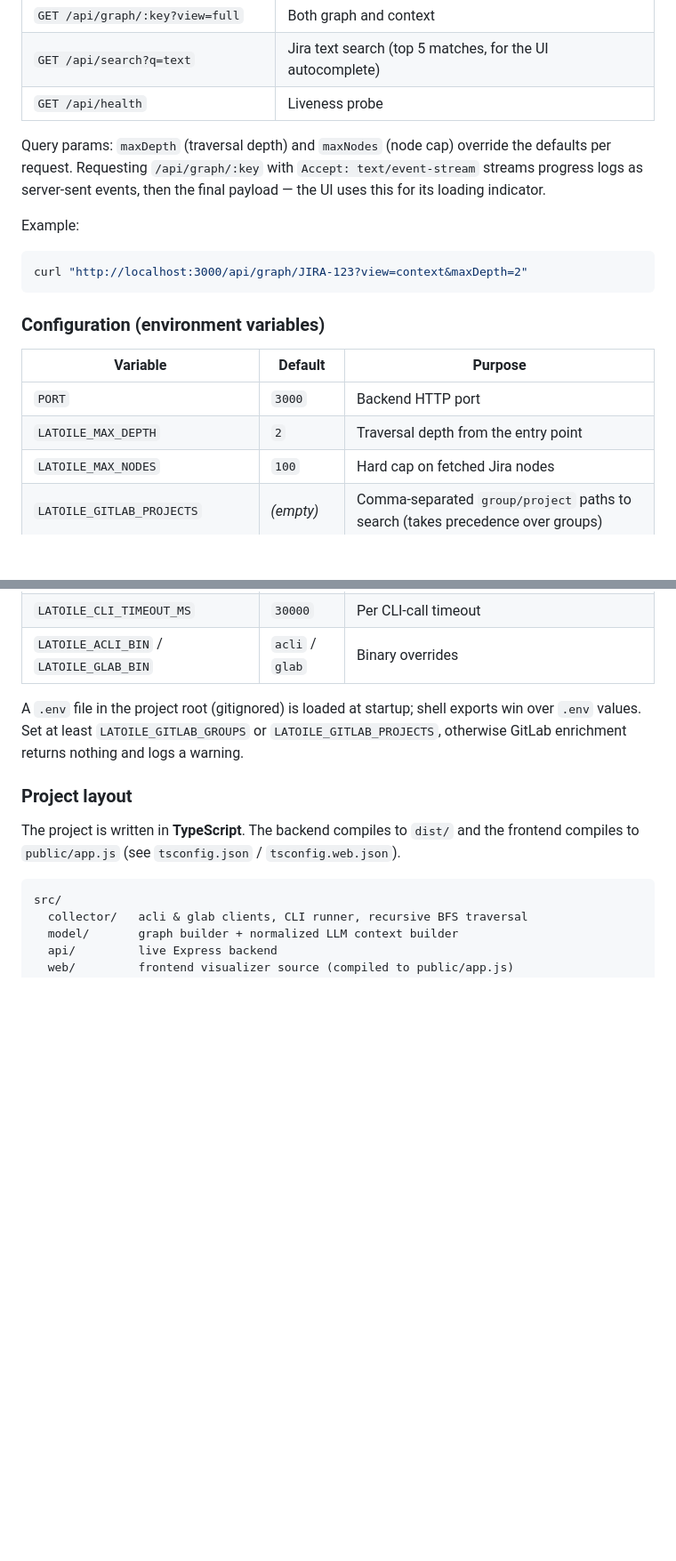
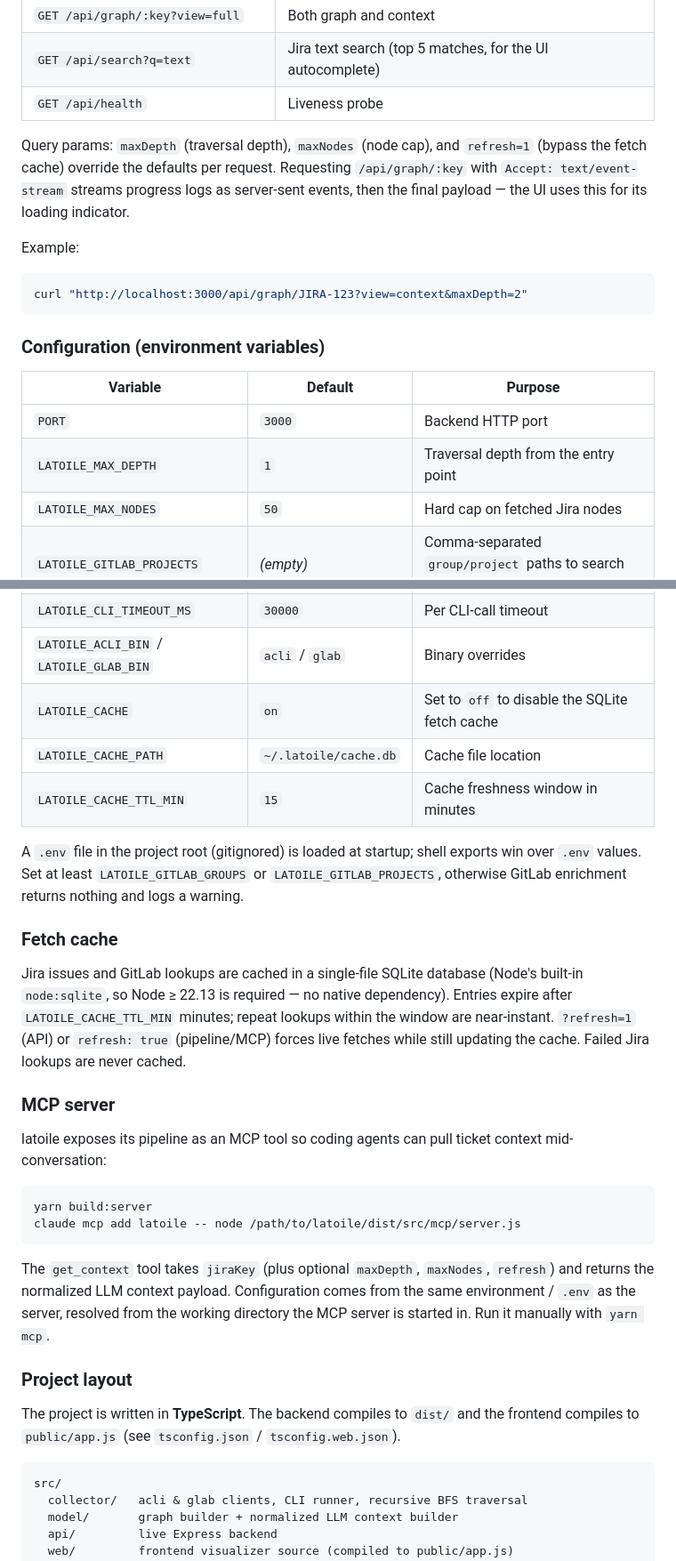
Before and after one commit to moumine9/latoile, a Markdown page: README.md, 2 parts joined by grey strips. Shown at 89% size. GitHub-like rendering; blank space fills up the shorter version.

Commit message:
docs: document fetch cache, MCP server, and living-graph roadmap

````diff
--- a/README.md
+++ b/README.md
@@ -73,8 +73,8 @@ Every request runs the collector against `acli` and the GitLab API on demand.
 | `GET /api/search?q=text` | Jira text search (top 5 matches, for the UI autocomplete) |
 | `GET /api/health` | Liveness probe |
 
-Query params: `maxDepth` (traversal depth) and `maxNodes` (node cap) override the
-defaults per request. Requesting `/api/graph/:key` with `Accept: text/event-stream`
+Query params: `maxDepth` (traversal depth), `maxNodes` (node cap), and
+`refresh=1` (bypass the fetch cache) override the defaults per request. Requesting `/api/graph/:key` with `Accept: text/event-stream`
 streams progress logs as server-sent events, then the final payload — the UI
 uses this for its loading indicator.
 
@@ -89,8 +89,8 @@ curl "http://localhost:3000/api/graph/JIRA-123?view=context&maxDepth=2"
 | Variable | Default | Purpose |
 | --- | --- | --- |
 | `PORT` | `3000` | Backend HTTP port |
-| `LATOILE_MAX_DEPTH` | `2` | Traversal depth from the entry point |
-| `LATOILE_MAX_NODES` | `100` | Hard cap on fetched Jira nodes |
+| `LATOILE_MAX_DEPTH` | `1` | Traversal depth from the entry point |
+| `LATOILE_MAX_NODES` | `50` | Hard cap on fetched Jira nodes |
 | `LATOILE_GITLAB_PROJECTS` | _(empty)_ | Comma-separated `group/project` paths to search (takes precedence over groups) |
 | `LATOILE_GITLAB_GROUPS` | _(empty)_ | Comma-separated group paths or IDs; projects are enumerated once per run |
 | `LATOILE_GITLAB_ACTIVE_DAYS` | `90` | Skip group projects with no activity in this many days |
@@ -103,11 +103,38 @@ curl "http://localhost:3000/api/graph/JIRA-123?view=context&maxDepth=2"
 | `LATOILE_CLI_RETRIES` | `2` | Retries on transient CLI failures |
 | `LATOILE_CLI_TIMEOUT_MS` | `30000` | Per CLI-call timeout |
 | `LATOILE_ACLI_BIN` / `LATOILE_GLAB_BIN` | `acli` / `glab` | Binary overrides |
+| `LATOILE_CACHE` | `on` | Set to `off` to disable the SQLite fetch cache |
+| `LATOILE_CACHE_PATH` | `~/.latoile/cache.db` | Cache file location |
+| `LATOILE_CACHE_TTL_MIN` | `15` | Cache freshness window in minutes |
 
 A `.env` file in the project root (gitignored) is loaded at startup; shell
 exports win over `.env` values. Set at least `LATOILE_GITLAB_GROUPS` or
 `LATOILE_GITLAB_PROJECTS`, otherwise GitLab enrichment returns nothing and
 logs a warning.
+
+### Fetch cache
+
+Jira issues and GitLab lookups are cached in a single-file SQLite database
+(Node's built-in `node:sqlite`, so Node ≥ 22.13 is required — no native
+dependency). Entries expire after `LATOILE_CACHE_TTL_MIN` minutes; repeat
+lookups within the window are near-instant. `?refresh=1` (API) or
+`refresh: true` (pipeline/MCP) forces live fetches while still updating the
+cache. Failed Jira lookups are never cached.
+
+### MCP server
+
+latoile exposes its pipeline as an MCP tool so coding agents can pull ticket
+context mid-conversation:
+
+```bash
+yarn build:server
+claude mcp add latoile -- node /path/to/latoile/dist/src/mcp/server.js
+```
+
+The `get_context` tool takes `jiraKey` (plus optional `maxDepth`, `maxNodes`,
+`refresh`) and returns the normalized LLM context payload. Configuration comes
+from the same environment / `.env` as the server, resolved from the working
+directory the MCP server is started in. Run it manually with `yarn mcp`.
 
 ### Project layout
 
````
Also changed, not shown: CLAUDE.md (+3 -1 lines), PLAN.md (+20 -1 lines).
